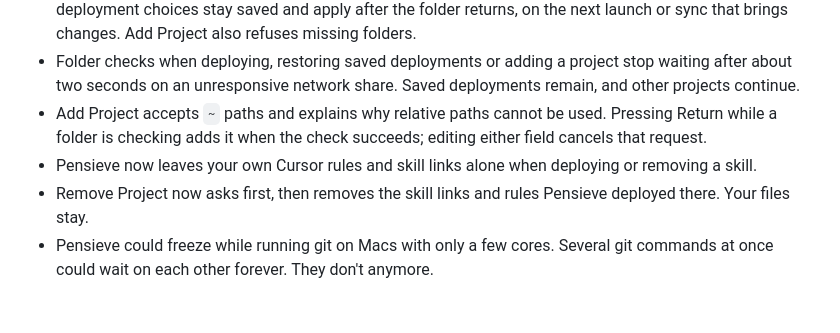
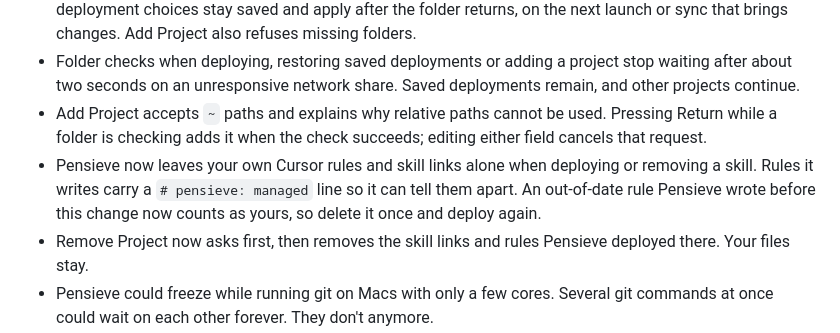
Before and after one commit to jaredatch/pensieve, a Markdown page: CHANGELOG.md, the part around the change. Drawn GitHub-style; blank space fills up the shorter version.

Commit message:
note: PLAN-52 close harvest — CHANGELOG says Cursor rules carry Pensieve's mark

```diff
--- a/CHANGELOG.md
+++ b/CHANGELOG.md
@@ -35,7 +35,7 @@ All notable changes to Pensieve are recorded here. The format follows [Keep a Ch
 - Deploying to a project whose folder is gone now reports the missing folder instead of recreating it. Your deployment choices stay saved and apply after the folder returns, on the next launch or sync that brings changes. Add Project also refuses missing folders.
 - Folder checks when deploying, restoring saved deployments or adding a project stop waiting after about two seconds on an unresponsive network share. Saved deployments remain, and other projects continue.
 - Add Project accepts `~` paths and explains why relative paths cannot be used. Pressing Return while a folder is checking adds it when the check succeeds; editing either field cancels that request.
-- Pensieve now leaves your own Cursor rules and skill links alone when deploying or removing a skill.
+- Pensieve now leaves your own Cursor rules and skill links alone when deploying or removing a skill. Rules it writes carry a `# pensieve: managed` line so it can tell them apart. An out-of-date rule Pensieve wrote before this change now counts as yours, so delete it once and deploy again.
 - Remove Project now asks first, then removes the skill links and rules Pensieve deployed there. Your files stay.
 - Pensieve could freeze while running git on Macs with only a few cores. Several git commands at once could wait on each other forever. They don't anymore.
 - A crafted `SKILL.md` could trick Pensieve into rewriting the wrong line of its frontmatter on import or upgrade. Pensieve now only rewrites a key when it and the YAML parser agree on exactly where that key starts, and it double-checks the result. If anything looks off, the file stays as it was.
```
